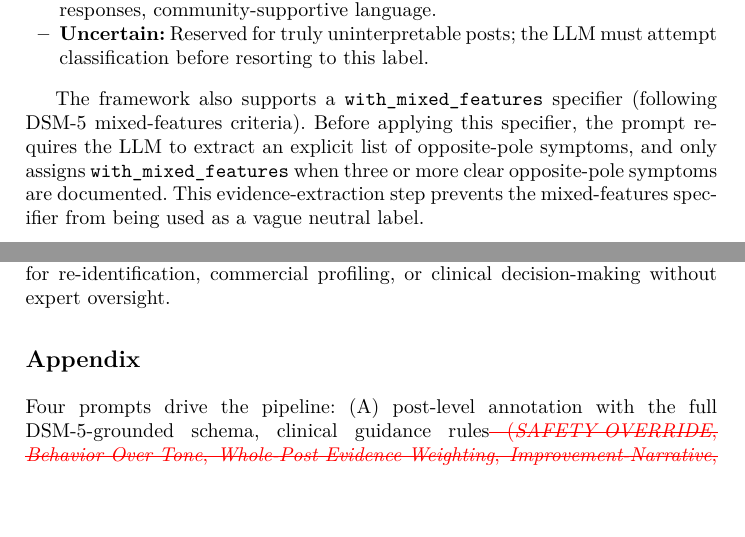
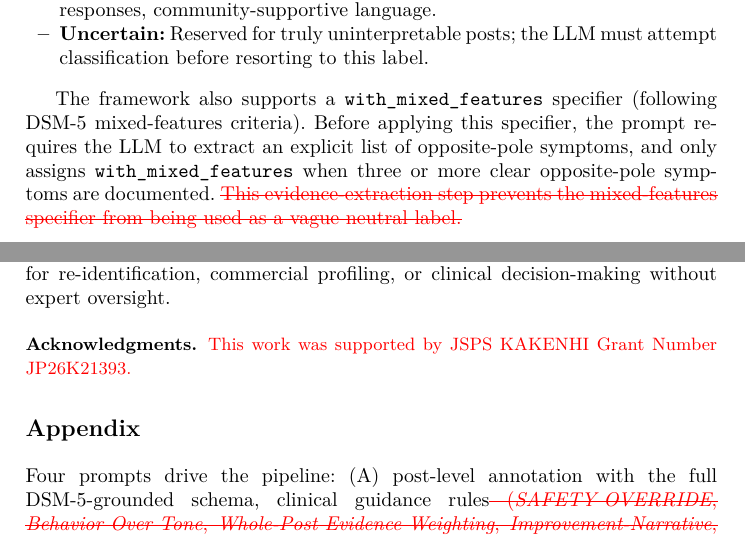
Before and after one commit to Hintay/reddit-besc-thesis, a LaTeX thesis (latex/bd-risk.tex): two parts of pages 5 and 22 of 23, joined at a grey line, cut so that both start at the same text, the shorter picture padded with empty space. Compiled offline with XeLaTeX; a missing font is replaced by an installed copy or a similar font.

Commit message:
feat(camera-ready): add KAKENHI acknowledgment per supervisor request
- Acknowledgments (unnumbered, credits env) before the Appendix:
  JSPS KAKENHI Grant Number JP26K21393
- Compensate the added lines with four del-marked reserve cuts
  (Fig. 3 caption period counts, Sect. 3.2 evidence-extraction
  sentence, Appendix zero-shot variant sentence, Conclusion
  'with reasonable coverage') to hold the clean build at 20 pages

```diff
--- a/latex/bd-risk.tex
+++ b/latex/bd-risk.tex
@@ -135,7 +135,7 @@ For each individual post (submission or comment), the LLM assigns a categorical
 \item \textbf{Uncertain:} Reserved for truly uninterpretable posts; the LLM must attempt classification before resorting to this label.
 \end{itemize}
 
-The framework also supports a \texttt{with\_mixed\_features} specifier (following DSM-5 mixed-features criteria). Before applying this specifier, the prompt requires the LLM to extract an explicit list of opposite-pole symptoms, and only assigns \texttt{with\_mixed\_features} when three or more clear opposite-pole symptoms are documented. This evidence-extraction step prevents the mixed-features specifier from being used as a vague neutral label.
+The framework also supports a \texttt{with\_mixed\_features} specifier (following DSM-5 mixed-features criteria). Before applying this specifier, the prompt requires the LLM to extract an explicit list of opposite-pole symptoms, and only assigns \texttt{with\_mixed\_features} when three or more clear opposite-pole symptoms are documented. \del{This evidence-extraction step prevents the mixed-features specifier from being used as a vague neutral label.}
 
 \subsubsection{Period-Level Trend Analysis}
 For longitudinal mood trajectory modeling, we partition each user's posting history into consecutive fixed-length periods (default: 14~days). The 14-day window length was set in consultation with clinical advisors and is grounded in DSM-5 episode-duration criteria, which define a major depressive episode as lasting at least two weeks and a manic episode as lasting at least one week~\cite{apa2013dsm5}; a 14-day window therefore captures the minimum duration of a full depressive episode and allows observation of manic-episode onset and progression. Periods are anchored at the user's first post (day 0) and advance in strict half-open intervals $[t_k, t_k + 14)$; submissions and comments are jointly assigned to the period containing their timestamp. All periods from the user's first to last post are defined; periods without posts receive a \texttt{NO\_DATA} label rather than being skipped, preserving a continuous time grid for trajectory modeling. Fig.~\ref{fig:period-slicing} illustrates the segmentation.
@@ -470,9 +470,14 @@ Before public release, all post content undergoes LLM-based de-identification. W
 % Per the Springer proceedings instructions, a single appendix is designated
 % "Appendix" (unnumbered), placed before the references, and referred to in
 % the text. (Multiple appendices would be "Appendix 1", etc.)
+\begin{credits}
+\subsubsection{\ackname}
+\rev{This work was supported by JSPS KAKENHI Grant Number JP26K21393.}
+\end{credits}
+
 \section*{Appendix}
 
-Four prompts drive the pipeline: (A) post-level annotation with the full DSM-5-grounded schema, clinical guidance rules\del{ (\emph{SAFETY OVERRIDE}, \emph{Behavior Over Tone}, \emph{Whole-Post Evidence Weighting}, \emph{Improvement-Narrative}, \emph{Substance vs.~Endogenous Mood})}, mixed-features rules, and eight synthetic few-shot examples; (B) 14-day period-level trend annotation; (C) patient verification (three-tier classifier in Sect.~\ref{sec:pilot}); and (D) de-identification before release (Sect.~\ref{sec:ethics}). A minimal zero-shot variant of prompt~(A)\del{, containing only the task definition and output format,} supports the schema comparison (Sect.~\ref{sec:evaldesign}). Full prompt texts, pipeline source, and evaluation scripts are released at \url{https://anonymous.4open.science/r/bd-state-annotation/}.
+Four prompts drive the pipeline: (A) post-level annotation with the full DSM-5-grounded schema, clinical guidance rules\del{ (\emph{SAFETY OVERRIDE}, \emph{Behavior Over Tone}, \emph{Whole-Post Evidence Weighting}, \emph{Improvement-Narrative}, \emph{Substance vs.~Endogenous Mood})}, mixed-features rules, and eight synthetic few-shot examples; (B) 14-day period-level trend annotation; (C) patient verification (three-tier classifier in Sect.~\ref{sec:pilot}); and (D) de-identification before release (Sect.~\ref{sec:ethics}). \del{A minimal zero-shot variant of prompt~(A), containing only the task definition and output format, supports the schema comparison (Sect.~\ref{sec:evaldesign}).} Full prompt texts, pipeline source, and evaluation scripts are released at \url{https://anonymous.4open.science/r/bd-state-annotation/}.
 
 \bibliographystyle{splncs04}
 \bibliography{refs}
```
Also changed, not shown: latex/bd-risk-clean.pdf, latex/bd-risk.pdf, latex/bd-risk.tex (4 more changed lines).
